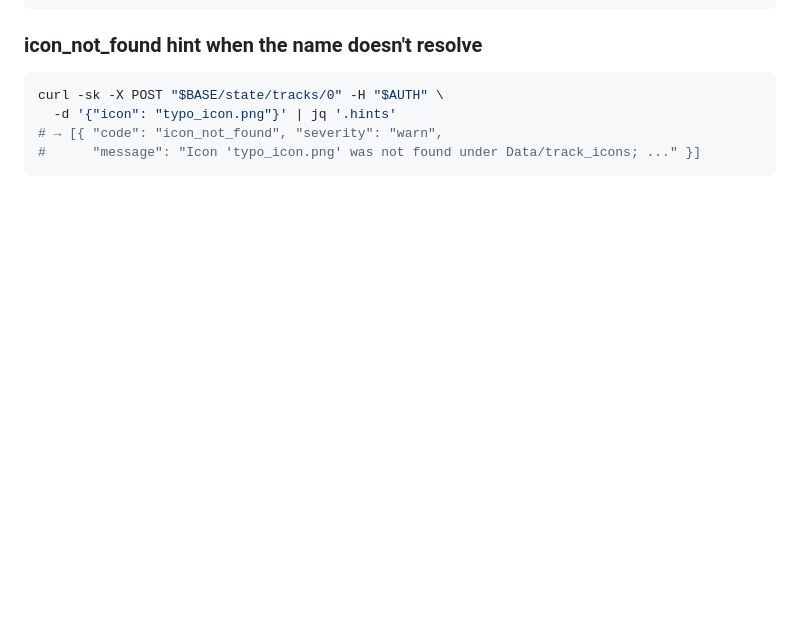
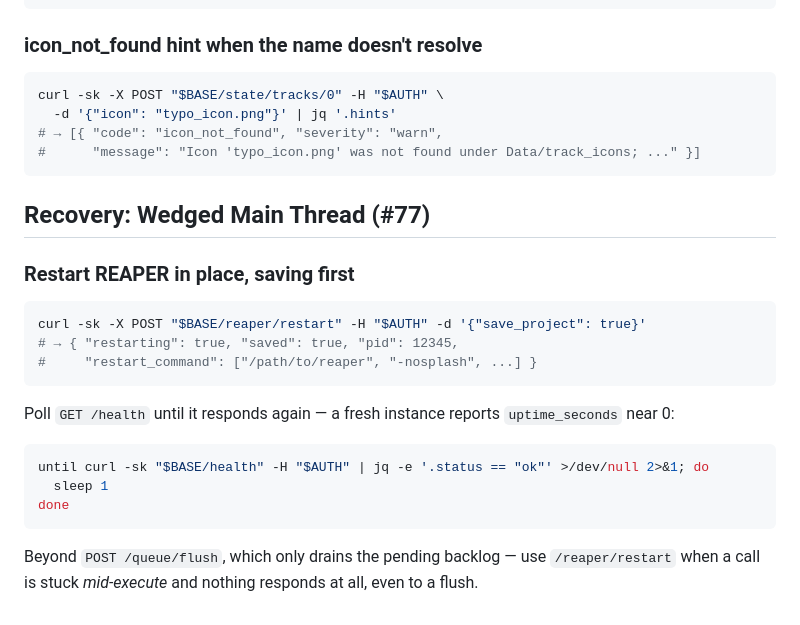
Before and after one commit to braveness23/reaclaw, a Markdown page: docs/EXAMPLES.md, the part around the change. Drawn GitHub-style; blank space fills up the shorter version.

````diff
--- a/docs/EXAMPLES.md
+++ b/docs/EXAMPLES.md
@@ -507,3 +507,26 @@ curl -sk -X POST "$BASE/state/tracks/0" -H "$AUTH" \
 # → [{ "code": "icon_not_found", "severity": "warn",
 #      "message": "Icon 'typo_icon.png' was not found under Data/track_icons; ..." }]
 ```
+
+## Recovery: Wedged Main Thread (#77)
+
+### Restart REAPER in place, saving first
+
+```bash
+curl -sk -X POST "$BASE/reaper/restart" -H "$AUTH" -d '{"save_project": true}'
+# → { "restarting": true, "saved": true, "pid": 12345,
+#     "restart_command": ["/path/to/reaper", "-nosplash", ...] }
+```
+
+Poll `GET /health` until it responds again — a fresh instance reports
+`uptime_seconds` near 0:
+
+```bash
+until curl -sk "$BASE/health" -H "$AUTH" | jq -e '.status == "ok"' >/dev/null 2>&1; do
+  sleep 1
+done
+```
+
+Beyond `POST /queue/flush`, which only drains the pending backlog — use
+`/reaper/restart` when a call is stuck *mid-execute* and nothing responds at
+all, even to a flush.
````
Also changed, not shown: README.md (+6 -5 lines).
